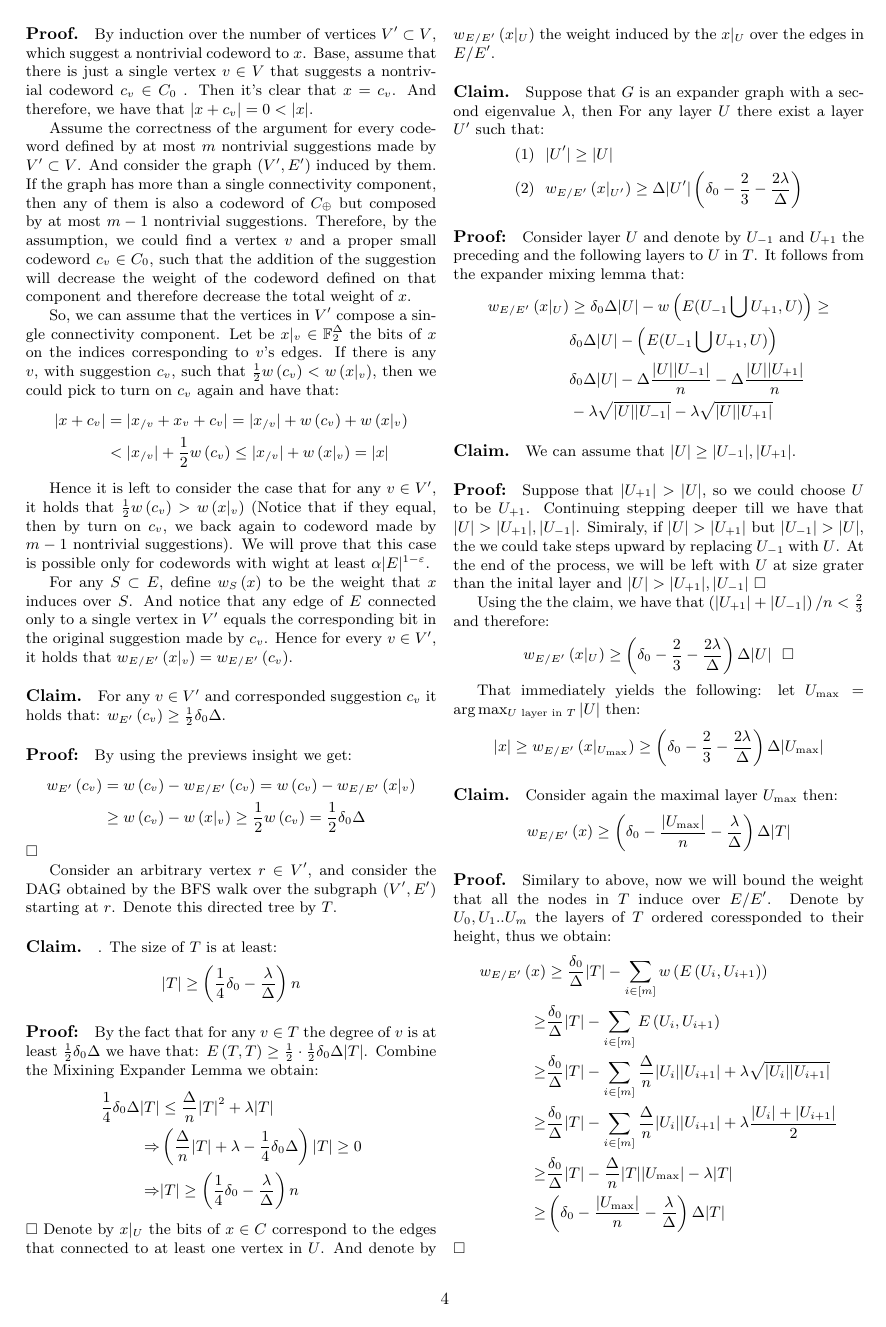
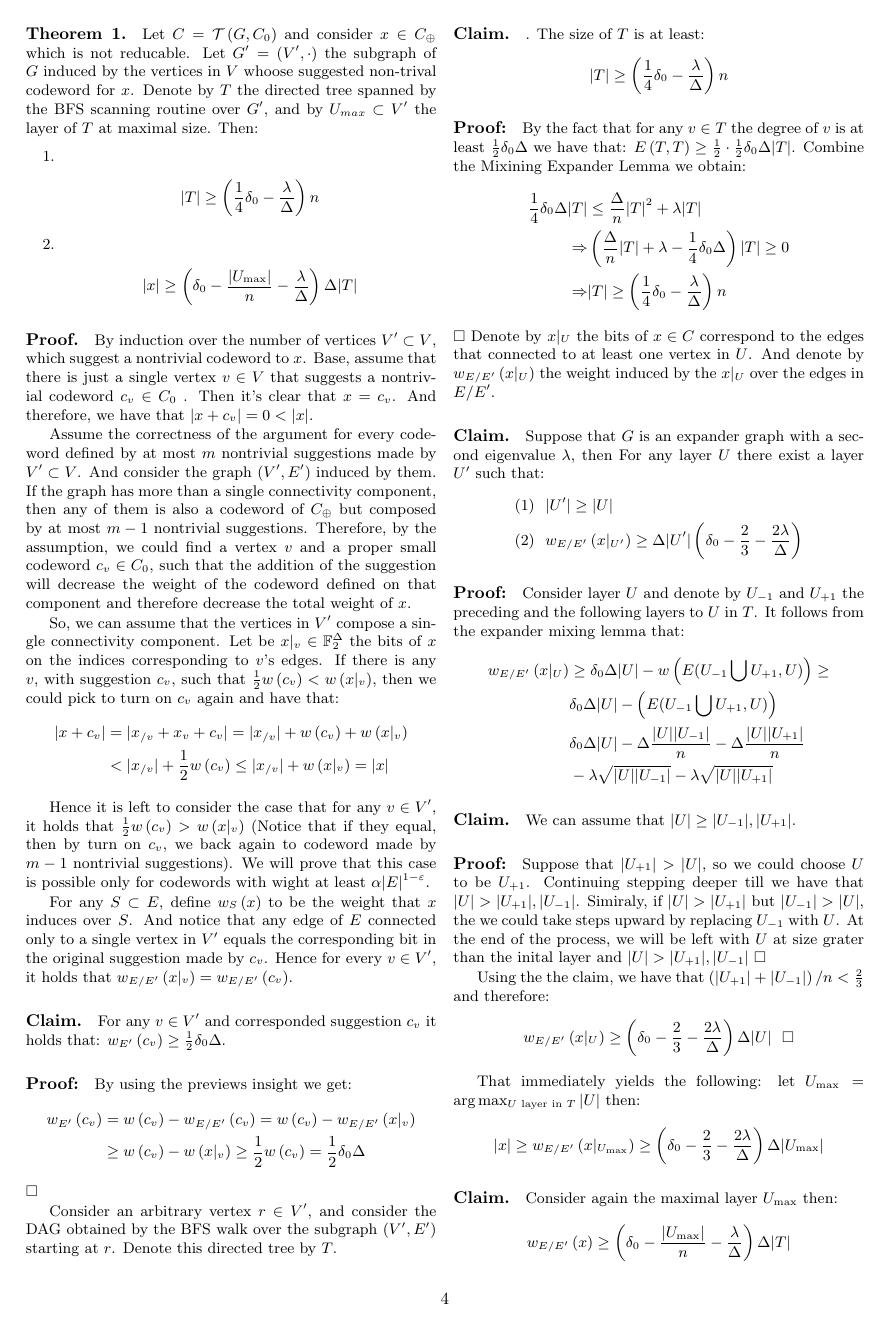
Before and after one commit to dudupo/Academic, a LaTeX document (projects/NLTES_project/ldpc_ltc.tex): page 4 of 6. Compiled offline with pdfLaTeX.

Commit message:
compiling -Sat Dec 31 12:03:57 PM IST 2022

```diff
--- a/projects/NLTES_project/ldpc_ltc.tex
+++ b/projects/NLTES_project/ldpc_ltc.tex
@@ -200,4 +200,19 @@ When the last transition followes immedatly by the fact that $y \in C$ and there
 
+\paragraph{Theorem 1.} Let $C = \Tann$ and consider $x \in C_{\oplus}$ which is not reducable. Let $G^{\prime} = \left( V^\prime, \cdot  \right)$ the subgraph of $G$ induced by the vertices in $V$ whoose suggested non-trival codeword for $x$. Denote by $T$ the directed tree spanned by the BFS scanning routine over $G^{\prime}$, and by $U_{max} \subset V^{\prime} $ the layer of $T$ at  maximal size. Then:
+\begin{enumerate}
+  \item \begin{equation*}
+  \begin{split}
+    |T| & \ge \left( \frac{1}{4}\delta_{0} - \frac{\lambda}{\Delta} \right)n
+  \end{split}
+\end{equation*}
+
+  \item
+    \begin{equation*}
+  \begin{split}
+     |x| \ge \left( \delta_{0} - \frac{|U_{\max}|}{n} - \frac{\lambda}{\Delta} \right) \Delta|T|
+  \end{split}
+  \end{equation*}
+\end{enumerate}
 \paragraph{Proof.} By induction over the number of vertices $V^\prime \subset V$, which suggest a nontrivial codeword to $x$. Base, assume that there is just a single vertex $v \in V$ that suggests a nontrivial codeword $c_{v} \in C_{0}$ . Then it's clear that $x = c_{v}$. And therefore, we have that $|x +c_{v}| = 0 < |x|$.
 
 Assume the correctness of the argument for every codeword defined by at most $m$ nontrivial suggestions made by $V^\prime \subset V$.  And consider the graph $\left( V^\prime, E^\prime \right)$ induced by them. If the graph has more than a single connectivity component, then any of them is also a codeword of $C_{\oplus}$  but composed by at most $m-1$ nontrivial suggestions. Therefore, by the assumption, we could find a vertex $v$ and a proper small codeword $c_v \in C_0 $, such that the addition of the suggestion will decrease the weight of the codeword defined on that component and therefore decrease the total weight of $x$.
```
Also changed, not shown: projects/pdfs/ldpc_ltc.pdf, projects/NLTES_project/ldpc_ltc.tex (4 more changed lines).
